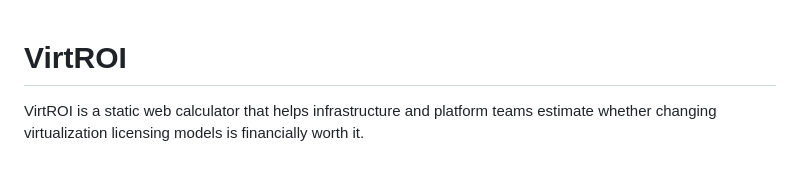
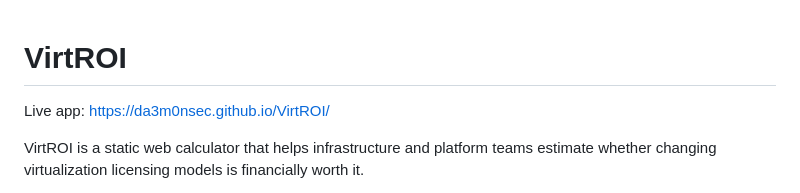
Before and after one commit to da3m0nsec/VirtROI, a Markdown page: README.md, the part around the change. Drawn GitHub-style; blank space fills up the shorter version.

Commit message:
docs: add GitHub Pages URL

```diff
--- a/README.md
+++ b/README.md
@@ -1,4 +1,6 @@
 # VirtROI
+
+Live app: https://da3m0nsec.github.io/VirtROI/
 
 VirtROI is a static web calculator that helps infrastructure and platform teams estimate whether changing virtualization licensing models is financially worth it.
 
```
